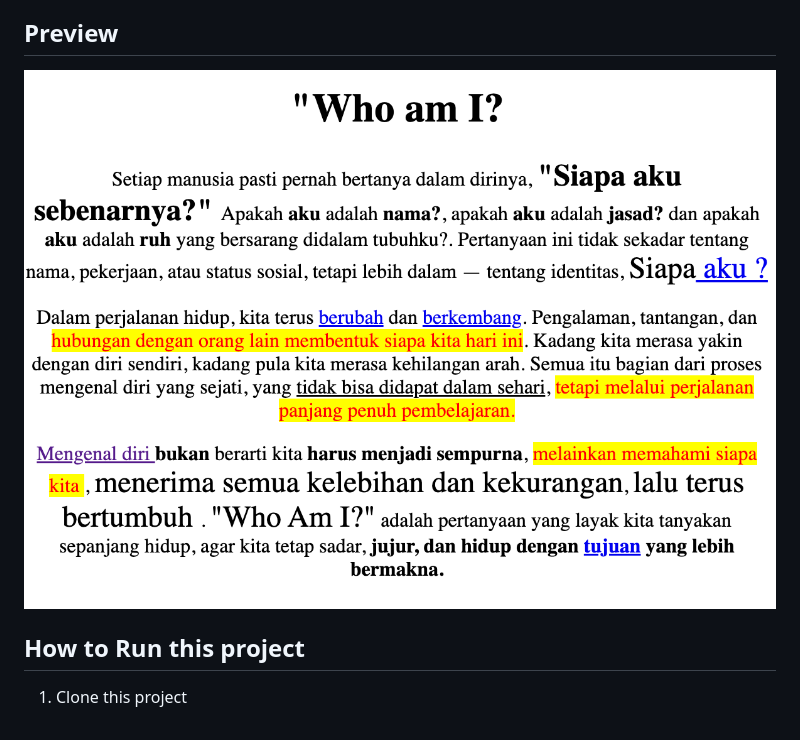
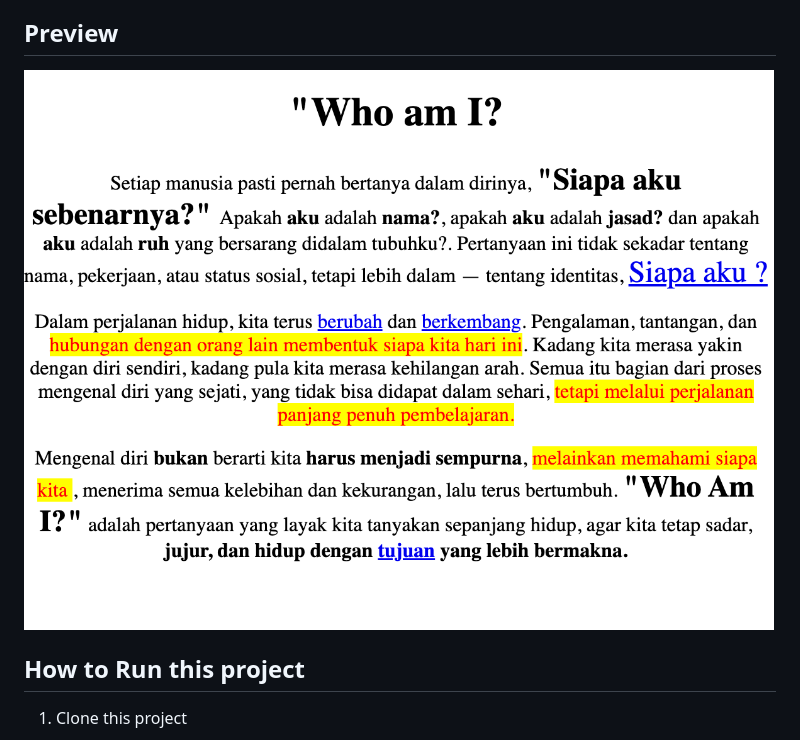
Before and after one commit to Dwaysetya/fgo24-css-basic, a Markdown page: README.md, the part around the change. Rendered like a GitHub page; pictures changed too: basic.png (deleted), basic1.png (added).

Commit message:
docs: update images in README and fix minor syntax issues
- Replaced outdated images with new versions
- Adjusted README references to new image paths
- Corrected small syntax mistakes in HTML files

```diff
--- a/README.md
+++ b/README.md
@@ -4,7 +4,7 @@ This repository contains simple HTML projects that focus on documenting the basi
 
 ## Preview
 
-![Preview](basic.png)
+![Preview](basic1.png)
 
 ## How to Run this project
 
```
Also changed, not shown: 2 other files.
